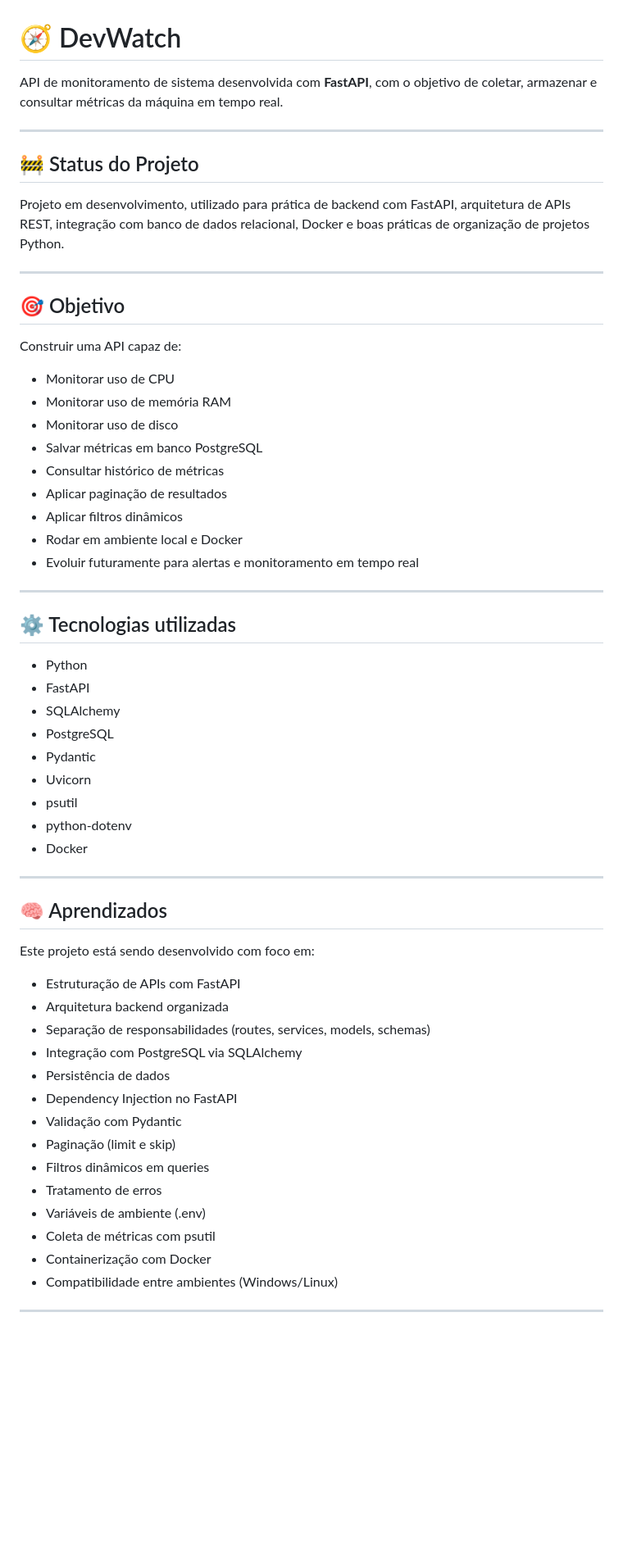
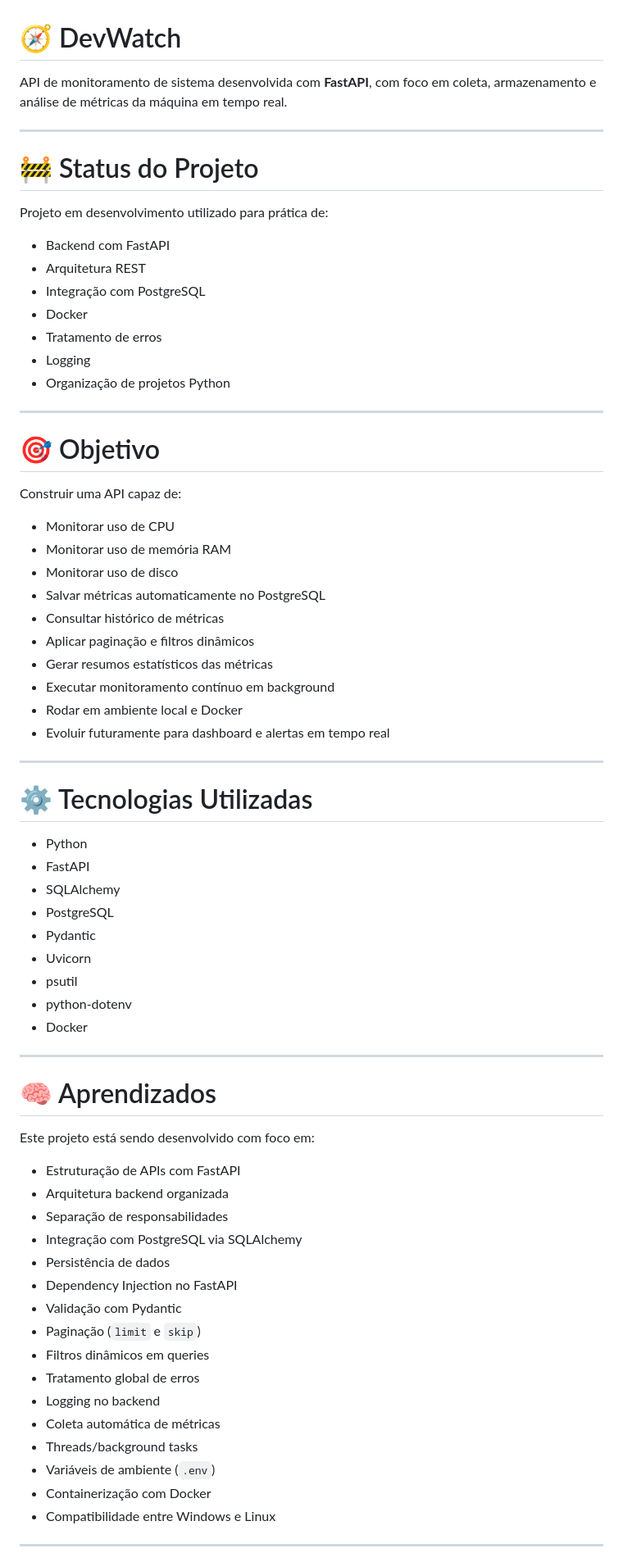
Before and after one commit to MatheusRibeiro123/devwatch-api, a Markdown page: README.md, the part around one of its changes. Shown at 82% size. GitHub-like rendering; blank space fills up the shorter version.

Commit message:
README.md att

```diff
--- a/README.md
+++ b/README.md
@@ -1,63 +1,74 @@
 # 🧭 DevWatch
 
-API de monitoramento de sistema desenvolvida com **FastAPI**, com o objetivo de coletar, armazenar e consultar métricas da máquina em tempo real.
+API de monitoramento de sistema desenvolvida com **FastAPI**, com foco em coleta, armazenamento e análise de métricas da máquina em tempo real.
 
 ---
 
-## 🚧 Status do Projeto
+# 🚧 Status do Projeto
 
-Projeto em desenvolvimento, utilizado para prática de backend com FastAPI, arquitetura de APIs REST, integração com banco de dados relacional, Docker e boas práticas de organização de projetos Python.
+Projeto em desenvolvimento utilizado para prática de:
+
+* Backend com FastAPI
+* Arquitetura REST
+* Integração com PostgreSQL
+* Docker
+* Tratamento de erros
+* Logging
+* Organização de projetos Python
 
 ---
 
-## 🎯 Objetivo
+# 🎯 Objetivo
 
 Construir uma API capaz de:
 
-- Monitorar uso de CPU
-- Monitorar uso de memória RAM
-- Monitorar uso de disco
-- Salvar métricas em banco PostgreSQL
-- Consultar histórico de métricas
-- Aplicar paginação de resultados
-- Aplicar filtros dinâmicos
-- Rodar em ambiente local e Docker
-- Evoluir futuramente para alertas e monitoramento em tempo real
+* Monitorar uso de CPU
+* Monitorar uso de memória RAM
+* Monitorar uso de disco
+* Salvar métricas automaticamente no PostgreSQL
+* Consultar histórico de métricas
+* Aplicar paginação e filtros dinâmicos
+* Gerar resumos estatísticos das métricas
+* Executar monitoramento contínuo em background
+* Rodar em ambiente local e Docker
+* Evoluir futuramente para dashboard e alertas em tempo real
 
 ---
 
-## ⚙️ Tecnologias utilizadas
+# ⚙️ Tecnologias Utilizadas
 
-- Python
-- FastAPI
-- SQLAlchemy
-- PostgreSQL
-- Pydantic
-- Uvicorn
-- psutil
-- python-dotenv
-- Docker
+* Python
+* FastAPI
+* SQLAlchemy
+* PostgreSQL
+* Pydantic
+* Uvicorn
+* psutil
+* python-dotenv
+* Docker
 
 ---
 
-## 🧠 Aprendizados
+# 🧠 Aprendizados
 
 Este projeto está sendo desenvolvido com foco em:
 
-- Estruturação de APIs com FastAPI
-- Arquitetura backend organizada
-- Separação de responsabilidades (routes, services, models, schemas)
-- Integração com PostgreSQL via SQLAlchemy
-- Persistência de dados
-- Dependency Injection no FastAPI
-- Validação com Pydantic
-- Paginação (limit e skip)
-- Filtros dinâmicos em queries
-- Tratamento de erros
-- Variáveis de ambiente (.env)
-- Coleta de métricas com psutil
-- Containerização com Docker
-- Compatibilidade entre ambientes (Windows/Linux)
+* Estruturação de APIs com FastAPI
+* Arquitetura backend organizada
+* Separação de responsabilidades
+* Integração com PostgreSQL via SQLAlchemy
+* Persistência de dados
+* Dependency Injection no FastAPI
+* Validação com Pydantic
+* Paginação (`limit` e `skip`)
+* Filtros dinâmicos em queries
+* Tratamento global de erros
+* Logging no backend
+* Coleta automática de métricas
+* Threads/background tasks
+* Variáveis de ambiente (`.env`)
+* Containerização com Docker
+* Compatibilidade entre Windows e Linux
 
 ---
 
```
Also changed, not shown: other parts of README.md (+112 -32 lines).
